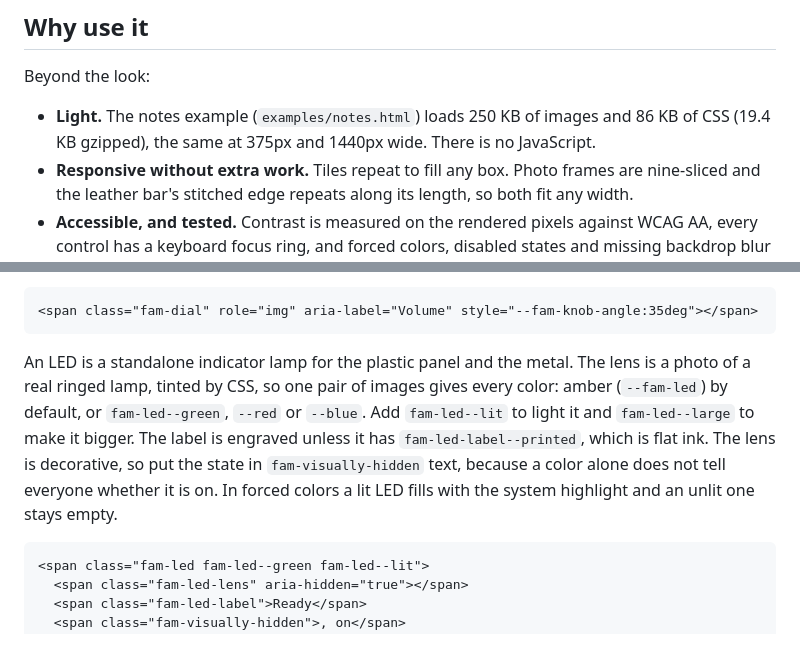
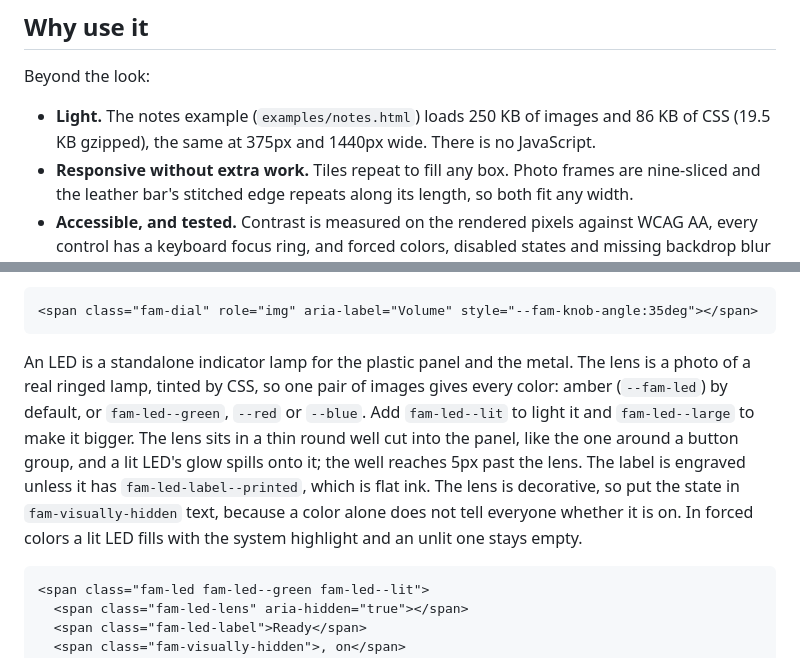
Before and after one commit to electrikmilk/fam, a Markdown page: README.md, 2 parts joined by grey strips. GitHub-like rendering.

Commit message:
Describe the LED well and refresh the CSS size claim
Co-Authored-By: Claude Sonnet 5.5 <noreply@anthropic.com>

````diff
--- a/README.md
+++ b/README.md
@@ -14,7 +14,7 @@ Textures are compact tiles to load fast. Each is between 13 KB and 85 KB, and a
 
 Beyond the look:
 
-- **Light.** The notes example (`examples/notes.html`) loads 250 KB of images and 86 KB of CSS (19.4 KB gzipped), the same at 375px and 1440px wide. There is no JavaScript.
+- **Light.** The notes example (`examples/notes.html`) loads 250 KB of images and 86 KB of CSS (19.5 KB gzipped), the same at 375px and 1440px wide. There is no JavaScript.
 - **Responsive without extra work.** Tiles repeat to fill any box. Photo frames are nine-sliced and the leather bar's stitched edge repeats along its length, so both fit any width.
 - **Accessible, and tested.** Contrast is measured on the rendered pixels against WCAG AA, every control has a keyboard focus ring, and forced colors, disabled states and missing backdrop blur are handled. See [Accessibility](#accessibility).
 - **Easy to adopt.** One stylesheet, `fam-` classes and `--fam-` custom properties. Because it is plain CSS, it sits alongside whatever framework you use.
@@ -238,7 +238,7 @@ The plastic dial is drawn in CSS, so it is a picture like the knob. Give it `rol
 <span class="fam-dial" role="img" aria-label="Volume" style="--fam-knob-angle:35deg"></span>
 ```
 
-An LED is a standalone indicator lamp for the plastic panel and the metal. The lens is a photo of a real ringed lamp, tinted by CSS, so one pair of images gives every color: amber (`--fam-led`) by default, or `fam-led--green`, `--red` or `--blue`. Add `fam-led--lit` to light it and `fam-led--large` to make it bigger. The label is engraved unless it has `fam-led-label--printed`, which is flat ink. The lens is decorative, so put the state in `fam-visually-hidden` text, because a color alone does not tell everyone whether it is on. In forced colors a lit LED fills with the system highlight and an unlit one stays empty.
+An LED is a standalone indicator lamp for the plastic panel and the metal. The lens is a photo of a real ringed lamp, tinted by CSS, so one pair of images gives every color: amber (`--fam-led`) by default, or `fam-led--green`, `--red` or `--blue`. Add `fam-led--lit` to light it and `fam-led--large` to make it bigger. The lens sits in a thin round well cut into the panel, like the one around a button group, and a lit LED's glow spills onto it; the well reaches 5px past the lens. The label is engraved unless it has `fam-led-label--printed`, which is flat ink. The lens is decorative, so put the state in `fam-visually-hidden` text, because a color alone does not tell everyone whether it is on. In forced colors a lit LED fills with the system highlight and an unlit one stays empty.
 
 ```html
 <span class="fam-led fam-led--green fam-led--lit">
````
